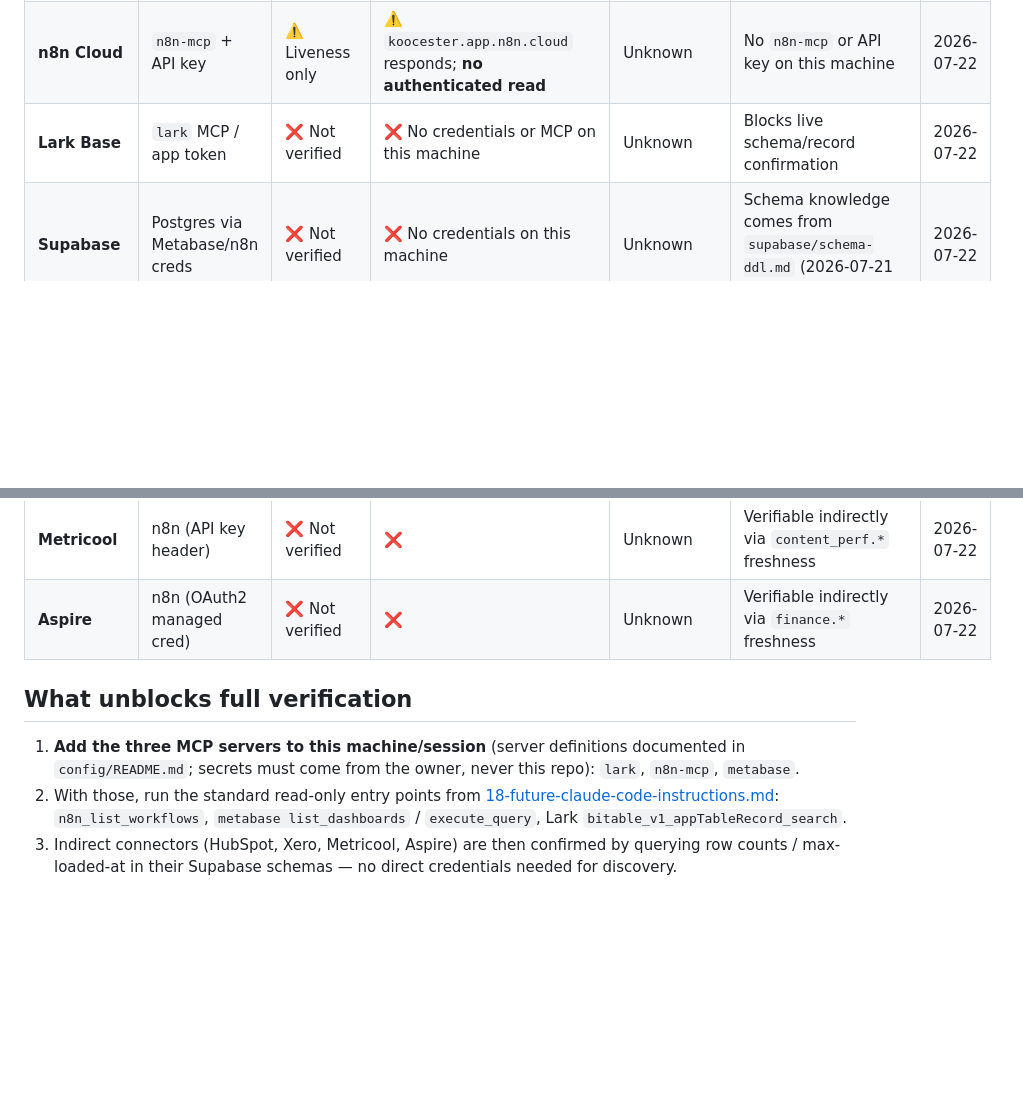
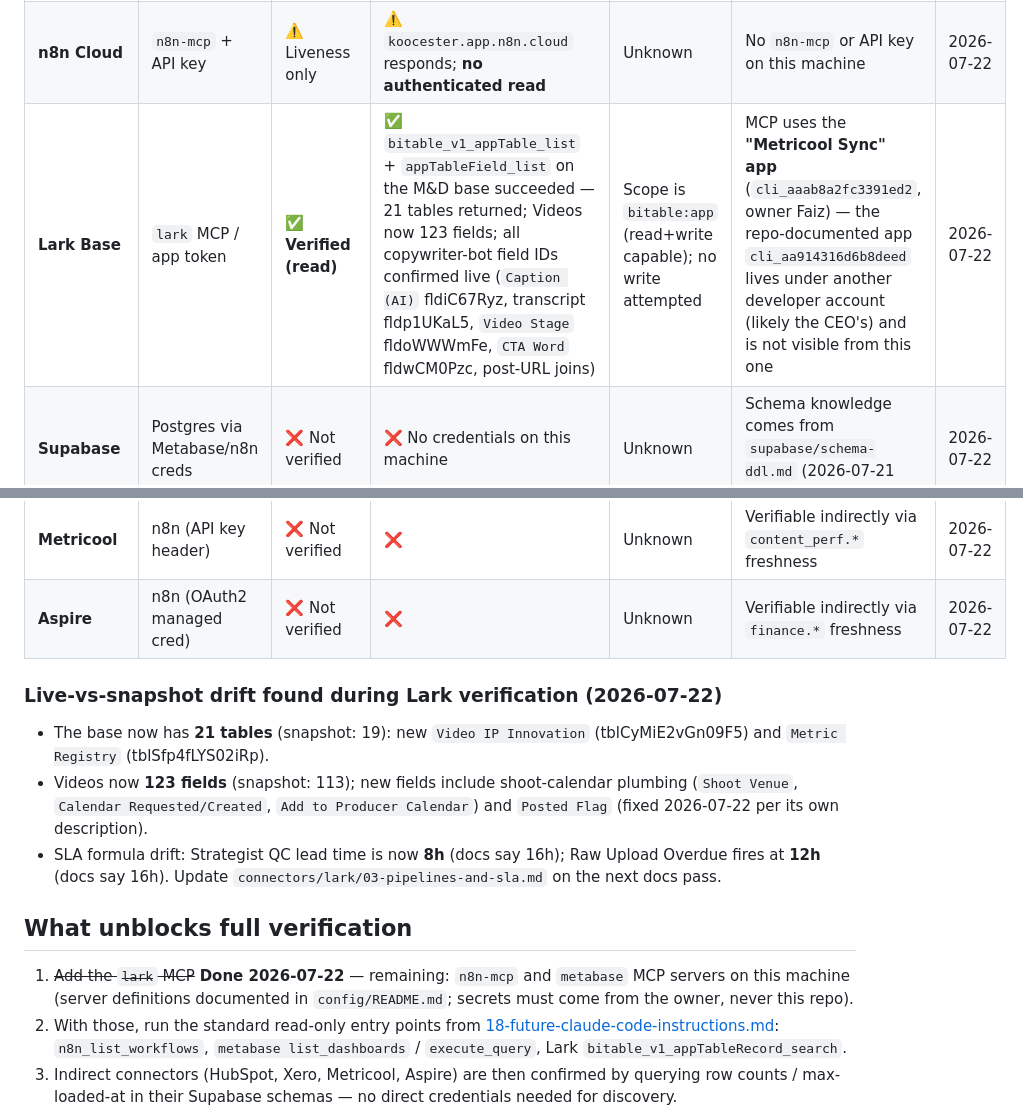
Before and after one commit to koocester/MarketingAndDelivery, a Markdown page: docs/CONNECTORS.md, 2 parts joined by grey strips. Rendered like a GitHub page; blank space fills up the shorter version.

Commit message:
docs(connectors): Lark verified via MCP — 21 tables, bot field IDs confirmed, SLA drift noted
Read-only verification from the workstation using the Metricool Sync
app (bitable:app scope). Records live-vs-snapshot drift: 2 new tables,
Videos at 123 fields, Strategist QC 8h / raw upload 12h.

Co-Authored-By: Claude Fable 5 <noreply@anthropic.com>

```diff
--- a/docs/CONNECTORS.md
+++ b/docs/CONNECTORS.md
@@ -10,16 +10,22 @@ Point-in-time **access-verification status**, complementing [06-connectors-and-i
 | **Staff portal** | Cloudflare Pages, Supabase auth | ✅ Deployed & live | ✅ `staffacademy.koocester.com` serves the sign-in page ("Sign in · Koocester Staff Portal", email-OTP form) | n/a (read surface) | Authenticated pages not tested (no staff session used) | 2026-07-22 |
 | **Metabase** | MCP + API key | ⚠️ Liveness only | ⚠️ `koocester.metabaseapp.com` responds (app shell loads); **no authenticated read** | Unknown | No `metabase` MCP or API key on this machine | 2026-07-22 |
 | **n8n Cloud** | `n8n-mcp` + API key | ⚠️ Liveness only | ⚠️ `koocester.app.n8n.cloud` responds; **no authenticated read** | Unknown | No `n8n-mcp` or API key on this machine | 2026-07-22 |
-| **Lark Base** | `lark` MCP / app token | ❌ Not verified | ❌ No credentials or MCP on this machine | Unknown | Blocks live schema/record confirmation | 2026-07-22 |
+| **Lark Base** | `lark` MCP / app token | ✅ **Verified (read)** | ✅ `bitable_v1_appTable_list` + `appTableField_list` on the M&D base succeeded — 21 tables returned; Videos now 123 fields; all copywriter-bot field IDs confirmed live (`Caption (AI)` fldiC67Ryz, transcript fldp1UKaL5, `Video Stage` fldoWWWmFe, `CTA Word` fldwCM0Pzc, post-URL joins) | Scope is `bitable:app` (read+write capable); no write attempted | MCP uses the **"Metricool Sync" app** (`cli_aaab8a2fc3391ed2`, owner Faiz) — the repo-documented app `cli_aa914316d6b8deed` lives under another developer account (likely the CEO's) and is not visible from this one | 2026-07-22 |
 | **Supabase** | Postgres via Metabase/n8n creds | ❌ Not verified | ❌ No credentials on this machine | Unknown | Schema knowledge comes from `supabase/schema-ddl.md` (2026-07-21 export) | 2026-07-22 |
 | **HubSpot** | Fivetran → Supabase; MCP (claude.ai-managed) | ❌ Not verified | ❌ | Unknown | Verifiable indirectly once Supabase/Metabase access exists (`hubspot.*` schema) | 2026-07-22 |
 | **Xero** | Fivetran → Supabase; MCP (claude.ai-managed) | ❌ Not verified | ❌ | Unknown | Same as HubSpot (`xero.*` schema) | 2026-07-22 |
 | **Metricool** | n8n (API key header) | ❌ Not verified | ❌ | Unknown | Verifiable indirectly via `content_perf.*` freshness | 2026-07-22 |
 | **Aspire** | n8n (OAuth2 managed cred) | ❌ Not verified | ❌ | Unknown | Verifiable indirectly via `finance.*` freshness | 2026-07-22 |
 
+### Live-vs-snapshot drift found during Lark verification (2026-07-22)
+
+- The base now has **21 tables** (snapshot: 19): new `Video IP Innovation` (tblCyMiE2vGn09F5) and `Metric Registry` (tblSfp4fLYS02iRp).
+- Videos now **123 fields** (snapshot: 113); new fields include shoot-calendar plumbing (`Shoot Venue`, `Calendar Requested/Created`, `Add to Producer Calendar`) and `Posted Flag` (fixed 2026-07-22 per its own description).
+- SLA formula drift: Strategist QC lead time is now **8h** (docs say 16h); Raw Upload Overdue fires at **12h** (docs say 16h). Update `connectors/lark/03-pipelines-and-sla.md` on the next docs pass.
+
 ## What unblocks full verification
 
-1. **Add the three MCP servers to this machine/session** (server definitions documented in `config/README.md`; secrets must come from the owner, never this repo): `lark`, `n8n-mcp`, `metabase`.
+1. ~~Add the `lark` MCP~~ **Done 2026-07-22** — remaining: `n8n-mcp` and `metabase` MCP servers on this machine (server definitions documented in `config/README.md`; secrets must come from the owner, never this repo).
 2. With those, run the standard read-only entry points from [18-future-claude-code-instructions.md](18-future-claude-code-instructions.md): `n8n_list_workflows`, `metabase list_dashboards` / `execute_query`, Lark `bitable_v1_appTableRecord_search`.
 3. Indirect connectors (HubSpot, Xero, Metricool, Aspire) are then confirmed by querying row counts / max-loaded-at in their Supabase schemas — no direct credentials needed for discovery.
 
```
